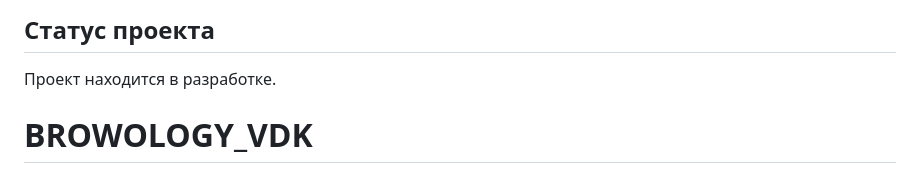
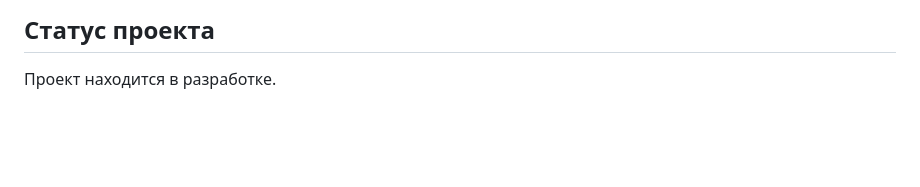
Before and after one commit to sugrinovich/BROWOLOGY_VDK, a Markdown page: README.md, the part around the change. GitHub-like rendering; blank space fills up the shorter version.

Commit message:
Edit markdown

```diff
--- a/README.md
+++ b/README.md
@@ -93,4 +93,3 @@ browology-vdk/
 ## Статус проекта
 
 Проект находится в разработке.
-# BROWOLOGY_VDK
```
